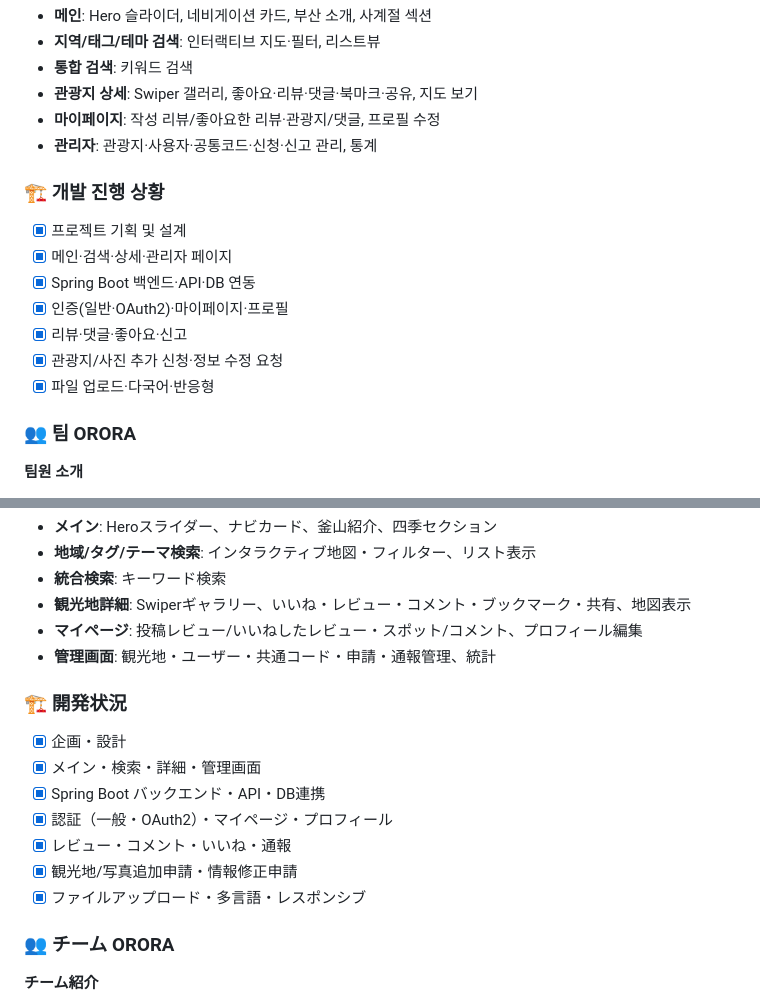
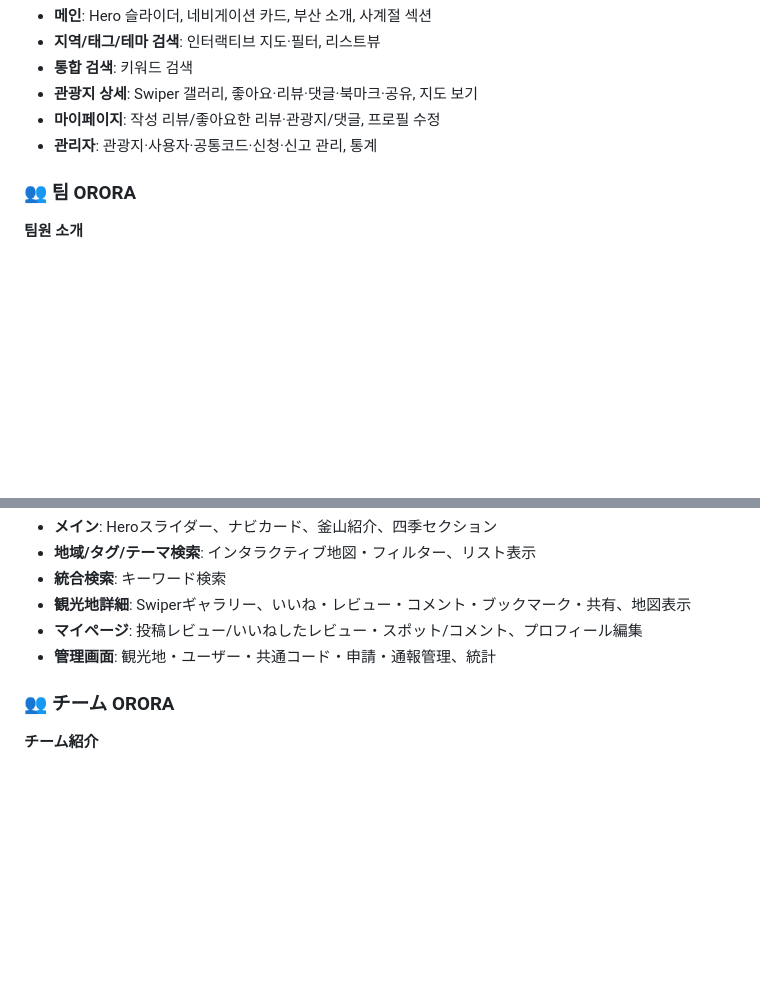
Before and after one commit to QCoQCo/ORORAproject, a Markdown page: README.md, 2 parts joined by grey strips. Rendered like a GitHub page; blank space fills up the shorter version.

```diff
--- a/README.md
+++ b/README.md
@@ -114,16 +114,6 @@
 - **마이페이지**: 작성 리뷰/좋아요한 리뷰·관광지/댓글, 프로필 수정
 - **관리자**: 관광지·사용자·공통코드·신청·신고 관리, 통계
 
-### 🏗️ 개발 진행 상황
-
-- [x] 프로젝트 기획 및 설계
-- [x] 메인·검색·상세·관리자 페이지
-- [x] Spring Boot 백엔드·API·DB 연동
-- [x] 인증(일반·OAuth2)·마이페이지·프로필
-- [x] 리뷰·댓글·좋아요·신고
-- [x] 관광지/사진 추가 신청·정보 수정 요청
-- [x] 파일 업로드·다국어·반응형
-
 ### 👥 팀 ORORA
 
 **팀원 소개**
@@ -246,16 +236,6 @@
 - **マイページ**: 投稿レビュー/いいねしたレビュー・スポット/コメント、プロフィール編集
 - **管理画面**: 観光地・ユーザー・共通コード・申請・通報管理、統計
 
-### 🏗️ 開発状況
-
-- [x] 企画・設計
-- [x] メイン・検索・詳細・管理画面
-- [x] Spring Boot バックエンド・API・DB連携
-- [x] 認証（一般・OAuth2）・マイページ・プロフィール
-- [x] レビュー・コメント・いいね・通報
-- [x] 観光地/写真追加申請・情報修正申請
-- [x] ファイルアップロード・多言語・レスポンシブ
-
 ### 👥 チーム ORORA
 
 **チーム紹介**
```
Also changed, not shown: other parts of README.md (+4 -4 lines).
